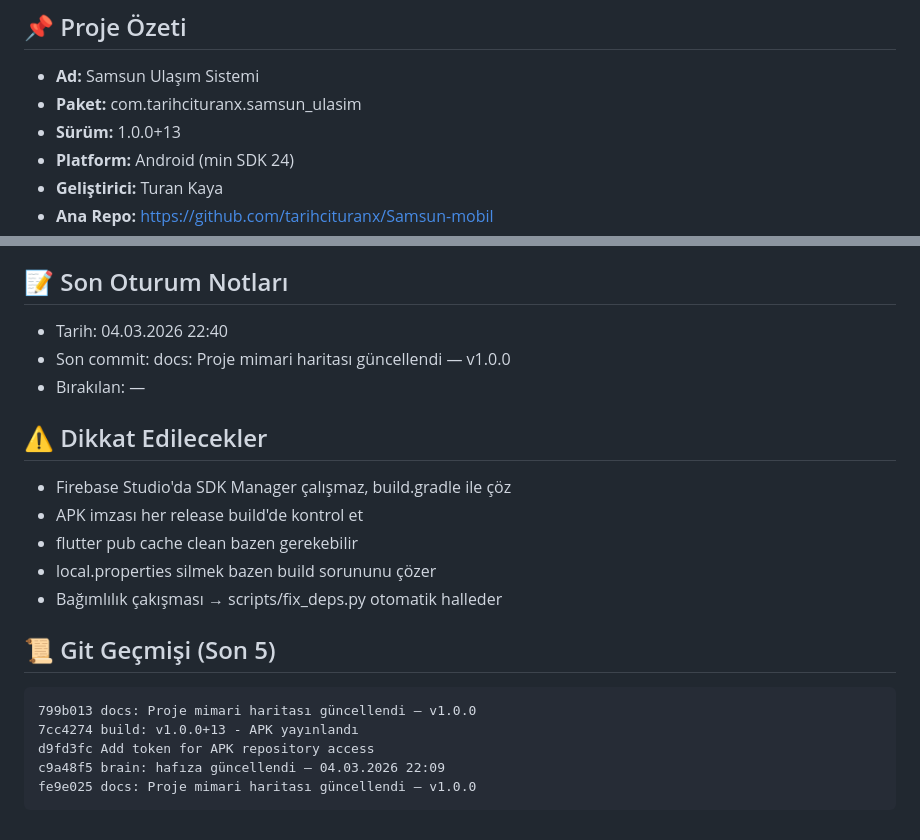
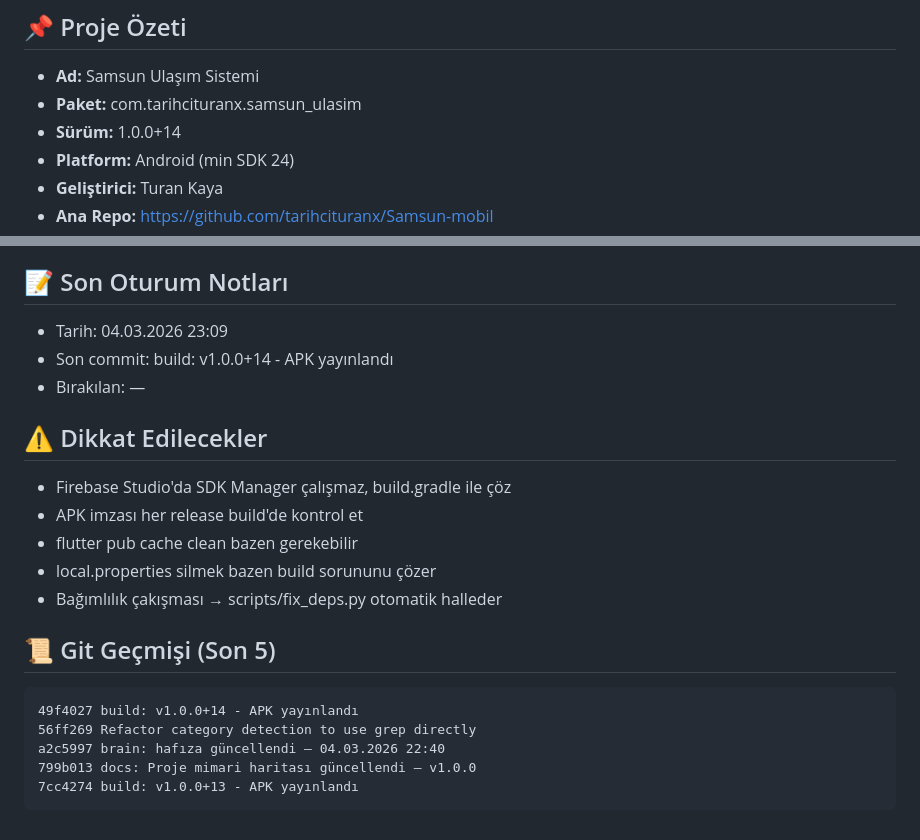
Before and after one commit to tarihcituranx/Samsun-mobil, a Markdown page: PROJECT_BRAIN.md, 2 parts joined by grey strips. Drawn GitHub-style.

Commit message:
brain: hafıza güncellendi — 04.03.2026 23:09

````diff
--- a/PROJECT_BRAIN.md
+++ b/PROJECT_BRAIN.md
@@ -9,7 +9,7 @@
 ## 📌 Proje Özeti
 - **Ad:** Samsun Ulaşım Sistemi
 - **Paket:** com.tarihcituranx.samsun_ulasim
-- **Sürüm:** 1.0.0+13
+- **Sürüm:** 1.0.0+14
 - **Platform:** Android (min SDK 24)
 - **Geliştirici:** Turan Kaya
 - **Ana Repo:** https://github.com/tarihcituranx/Samsun-mobil
@@ -79,8 +79,8 @@ lib/
 - version.json: https://github.com/tarihcituranx/test/raw/main/releases/version.json
 
 ## 📝 Son Oturum Notları
-- Tarih: 04.03.2026 22:40
-- Son commit: docs: Proje mimari haritası güncellendi — v1.0.0
+- Tarih: 04.03.2026 23:09
+- Son commit: build: v1.0.0+14 - APK yayınlandı
 - Bırakılan: —
 
 ## ⚠️ Dikkat Edilecekler
@@ -92,9 +92,9 @@ lib/
 
 ## 📜 Git Geçmişi (Son 5)
 ```
+49f4027 build: v1.0.0+14 - APK yayınlandı
+56ff269 Refactor category detection to use grep directly
+a2c5997 brain: hafıza güncellendi — 04.03.2026 22:40
 799b013 docs: Proje mimari haritası güncellendi — v1.0.0
 7cc4274 build: v1.0.0+13 - APK yayınlandı
-d9fd3fc Add token for APK repository access
-c9a48f5 brain: hafıza güncellendi — 04.03.2026 22:09
-fe9e025 docs: Proje mimari haritası güncellendi — v1.0.0
 ```
````
Also changed, not shown: other parts of PROJECT_BRAIN.md (+1 -1 lines).
